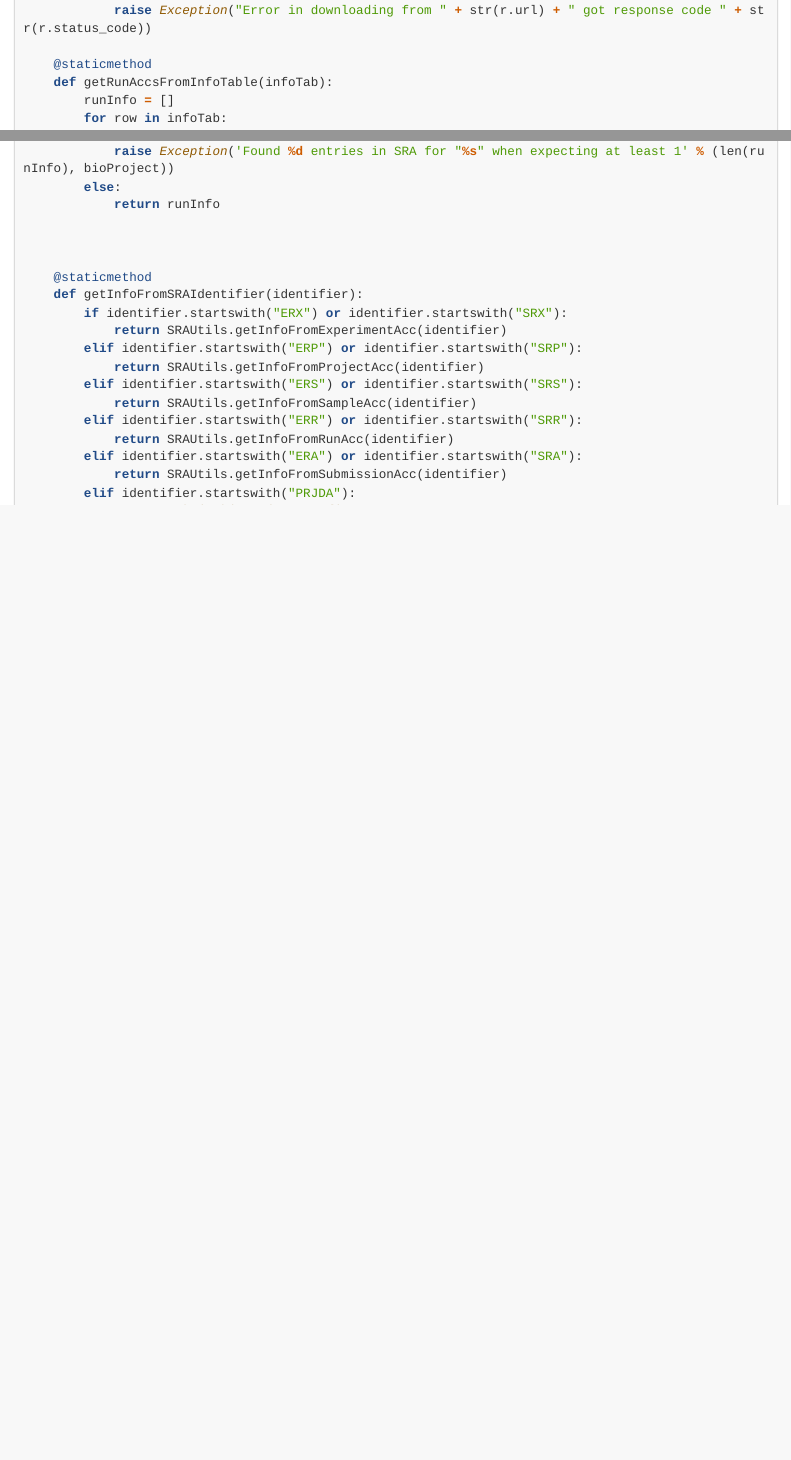
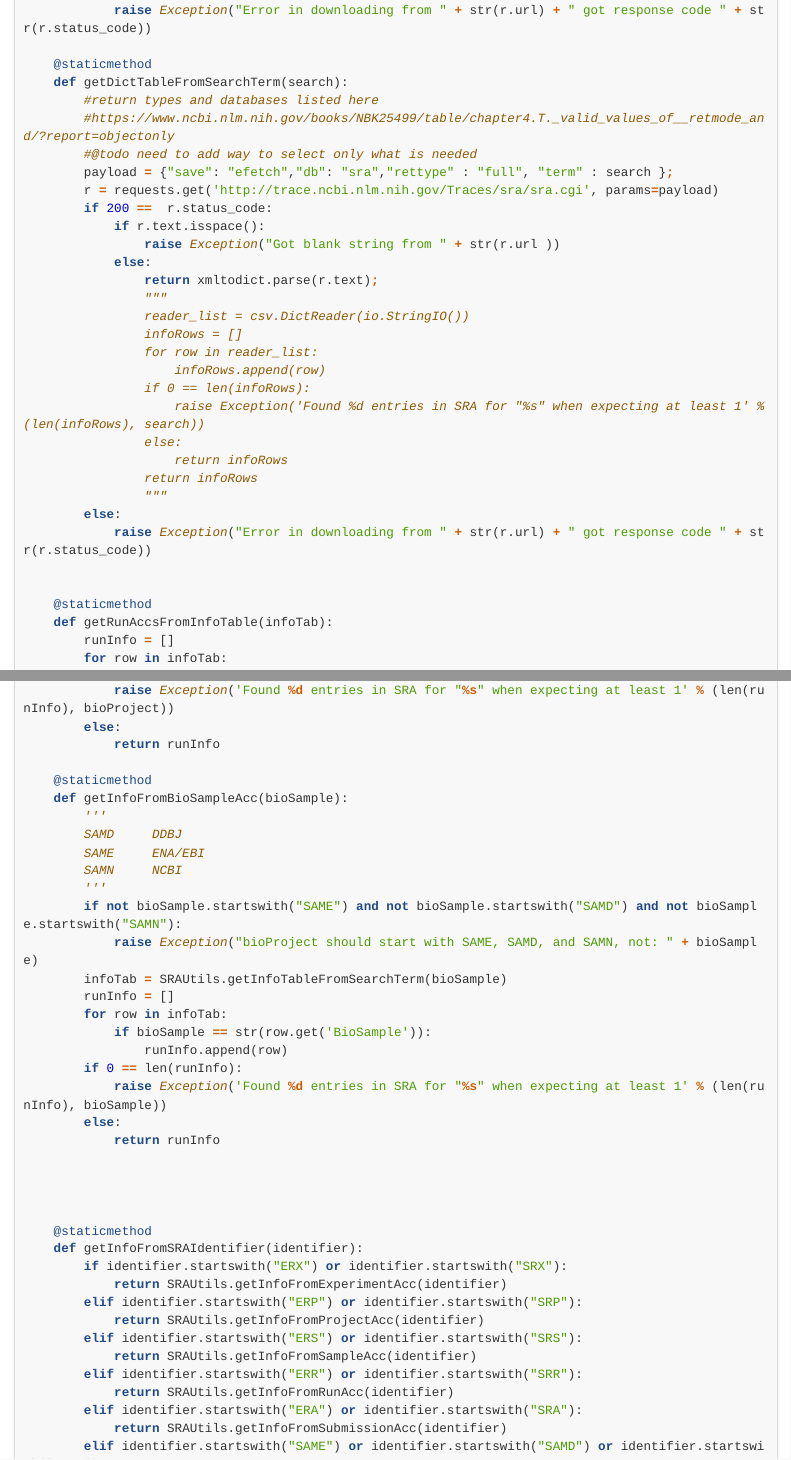
Before and after one commit to umass-bib/guides, an R Markdown document (site/python_get_sra_run_ids.Rmd): the page in a window 1100 px wide, from 1300 px down before the commit and from 1470 px down after it, so that both start at the same text, and a second part further down, joined at a grey line. Rendered offline with R 4.5, knitr and Pandoc, with nearby package versions; long lines of code are wrapped.

Commit message:
no message

```diff
--- a/site/python_get_sra_run_ids.Rmd
+++ b/site/python_get_sra_run_ids.Rmd
@@ -55,6 +61,33 @@ class SRAUtils:
                 return infoRows
         else:
             raise Exception("Error in downloading from " + str(r.url) + " got response code " + str(r.status_code))
+
+    @staticmethod
+    def getDictTableFromSearchTerm(search):
+        #return types and databases listed here
+        #https://www.ncbi.nlm.nih.gov/books/NBK25499/table/chapter4.T._valid_values_of__retmode_and/?report=objectonly
+        #@todo need to add way to select only what is needed
+        payload = {"save": "efetch","db": "sra","rettype" : "full", "term" : search };
+        r = requests.get('http://trace.ncbi.nlm.nih.gov/Traces/sra/sra.cgi', params=payload)
+        if 200 ==  r.status_code:
+            if r.text.isspace():
+                raise Exception("Got blank string from " + str(r.url ))
+            else:
+                return xmltodict.parse(r.text);
+                """
+                reader_list = csv.DictReader(io.StringIO())
+                infoRows = []
+                for row in reader_list:
+                    infoRows.append(row)
+                if 0 == len(infoRows):
+                    raise Exception('Found %d entries in SRA for "%s" when expecting at least 1' % (len(infoRows), search))
+                else:
+                    return infoRows
+                return infoRows
+                """
+        else:
+            raise Exception("Error in downloading from " + str(r.url) + " got response code " + str(r.status_code))
+
 
     @staticmethod
     def getRunAccsFromInfoTable(infoTab):
@@ -162,6 +195,26 @@ class SRAUtils:
         else:
             return runInfo
 
+    @staticmethod
+    def getInfoFromBioSampleAcc(bioSample):
+        '''
+        SAMD     DDBJ
+        SAME     ENA/EBI
+        SAMN     NCBI
+        '''
+        if not bioSample.startswith("SAME") and not bioSample.startswith("SAMD") and not bioSample.startswith("SAMN"):
+            raise Exception("bioProject should start with SAME, SAMD, and SAMN, not: " + bioSample)
+        infoTab = SRAUtils.getInfoTableFromSearchTerm(bioSample)
+        runInfo = []
+        for row in infoTab:
+            if bioSample == str(row.get('BioSample')):
+                runInfo.append(row)
+        if 0 == len(runInfo):
+            raise Exception('Found %d entries in SRA for "%s" when expecting at least 1' % (len(runInfo), bioSample))
+        else:
+            return runInfo
+
+
 
 
     @staticmethod
@@ -176,3 +229,4 @@ class SRAUtils:
             return SRAUtils.getInfoFromRunAcc(identifier)
         elif identifier.startswith("ERA") or identifier.startswith("SRA"):
             return SRAUtils.getInfoFromSubmissionAcc(identifier)
+        elif identifier.startswith("SAME") or identifier.startswith("SAMD") or identifier.startswith("SAMN"):
```
Also changed, not shown: site/python_get_sra_run_ids.Rmd (11 more changed lines).
